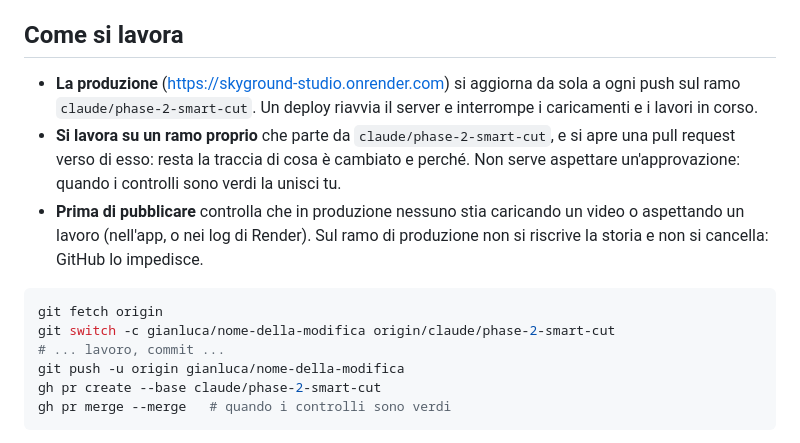
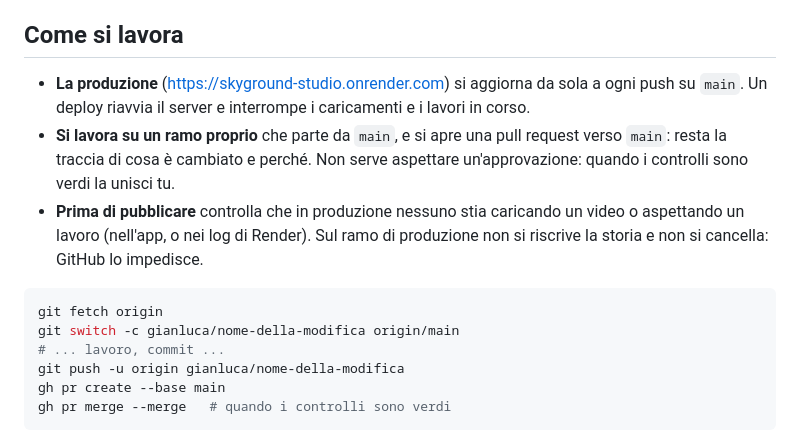
Before and after one commit to gbossi94/skyground-video-studio, a Markdown page: COLLABORATION.md, the part around the change. Rendered like a GitHub page.

Commit message:
La produzione è main: guida, deploy e passaggio di consegne aggiornati
Il lavoro della fase 2 e dell'editor è in main con la PR #2. Si lavora su
un ramo che parte da main e si apre una PR verso main; Render pubblica da
main.

Co-Authored-By: Claude Opus 5.5 <noreply@anthropic.com>

````diff
--- a/COLLABORATION.md
+++ b/COLLABORATION.md
@@ -78,16 +78,16 @@ Alcuni test con FFmpeg falliscono anche sul ramo pulito (13 al momento in cui è
 
 ## Come si lavora
 
-- **La produzione** (https://skyground-studio.onrender.com) si aggiorna da sola a ogni push sul ramo `claude/phase-2-smart-cut`. Un deploy riavvia il server e interrompe i caricamenti e i lavori in corso.
-- **Si lavora su un ramo proprio** che parte da `claude/phase-2-smart-cut`, e si apre una pull request verso di esso: resta la traccia di cosa è cambiato e perché. Non serve aspettare un'approvazione: quando i controlli sono verdi la unisci tu.
+- **La produzione** (https://skyground-studio.onrender.com) si aggiorna da sola a ogni push su `main`. Un deploy riavvia il server e interrompe i caricamenti e i lavori in corso.
+- **Si lavora su un ramo proprio** che parte da `main`, e si apre una pull request verso `main`: resta la traccia di cosa è cambiato e perché. Non serve aspettare un'approvazione: quando i controlli sono verdi la unisci tu.
 - **Prima di pubblicare** controlla che in produzione nessuno stia caricando un video o aspettando un lavoro (nell'app, o nei log di Render). Sul ramo di produzione non si riscrive la storia e non si cancella: GitHub lo impedisce.
 
 ```bash
 git fetch origin
-git switch -c gianluca/nome-della-modifica origin/claude/phase-2-smart-cut
+git switch -c gianluca/nome-della-modifica origin/main
 # ... lavoro, commit ...
 git push -u origin gianluca/nome-della-modifica
-gh pr create --base claude/phase-2-smart-cut
+gh pr create --base main
 gh pr merge --merge   # quando i controlli sono verdi
 ```
 
````
Also changed, not shown: CLAUDE_HANDOFF.md (+1 -1 lines), docs/ONLINE.md (+1 -1 lines).
